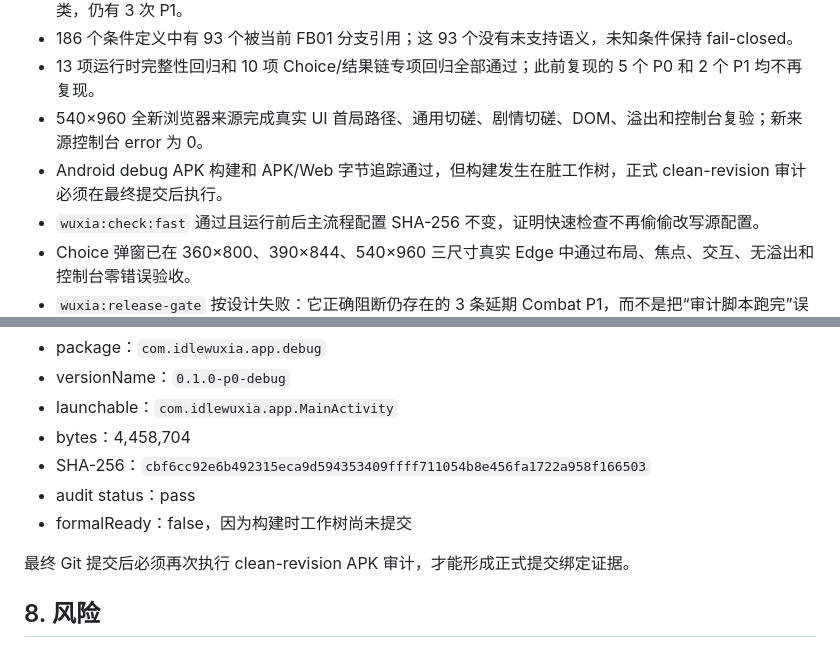
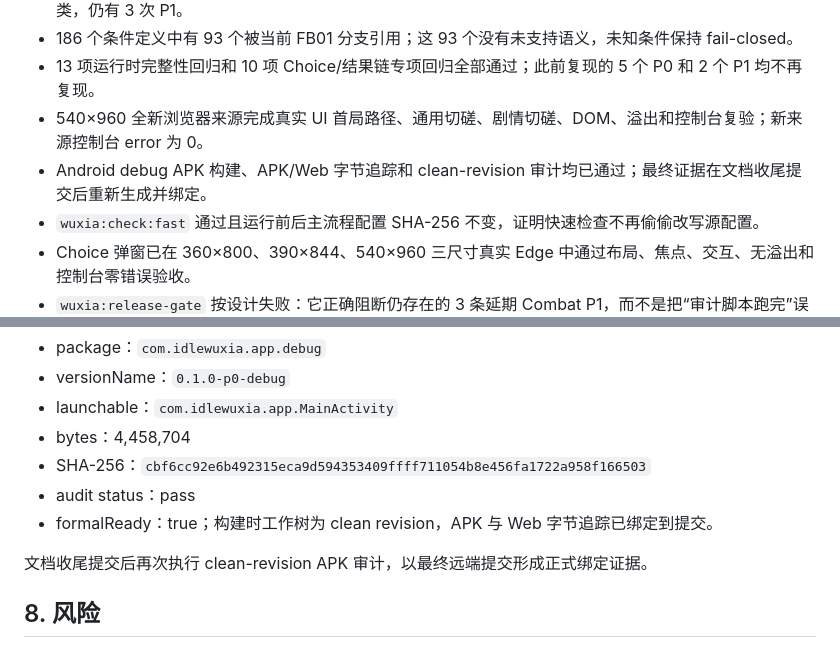
Before and after one commit to hjklmn314/idlewuxia, a Markdown page: CURRENT_STAGE_FULL_AUDIT_AND_ROADMAP_20260719.md, 2 parts joined by grey strips. Rendered like a GitHub page.

Commit message:
document clean choice apk audit

```diff
--- a/CURRENT_STAGE_FULL_AUDIT_AND_ROADMAP_20260719.md
+++ b/CURRENT_STAGE_FULL_AUDIT_AND_ROADMAP_20260719.md
@@ -27,7 +27,7 @@ Codex 证据区：`G:\codex`
 - 186 个条件定义中有 93 个被当前 FB01 分支引用；这 93 个没有未支持语义，未知条件保持 fail-closed。
 - 13 项运行时完整性回归和 10 项 Choice/结果链专项回归全部通过；此前复现的 5 个 P0 和 2 个 P1 均不再复现。
 - 540×960 全新浏览器来源完成真实 UI 首局路径、通用切磋、剧情切磋、DOM、溢出和控制台复验；新来源控制台 error 为 0。
-- Android debug APK 构建和 APK/Web 字节追踪通过，但构建发生在脏工作树，正式 clean-revision 审计必须在最终提交后执行。
+- Android debug APK 构建、APK/Web 字节追踪和 clean-revision 审计均已通过；最终证据在文档收尾提交后重新生成并绑定。
 - `wuxia:check:fast` 通过且运行前后主流程配置 SHA-256 不变，证明快速检查不再偷偷改写源配置。
 - Choice 弹窗已在 360×800、390×844、540×960 三尺寸真实 Edge 中通过布局、焦点、交互、无溢出和控制台零错误验收。
 - `wuxia:release-gate` 按设计失败：它正确阻断仍存在的 3 条延期 Combat P1，而不是把“审计脚本跑完”误报为“可上线”。
@@ -447,9 +447,9 @@ T02-03A 另使用真实 Edge 对 Choice 弹窗完成三尺寸验收：
 - bytes：4,458,704
 - SHA-256：`cbf6cc92e6b492315eca9d594353409ffff711054b8e456fa1722a958f166503`
 - audit status：pass
-- formalReady：false，因为构建时工作树尚未提交
+- formalReady：true；构建时工作树为 clean revision，APK 与 Web 字节追踪已绑定到提交。
 
-最终 Git 提交后必须再次执行 clean-revision APK 审计，才能形成正式提交绑定证据。
+文档收尾提交后再次执行 clean-revision APK 审计，以最终远端提交形成正式绑定证据。
 
 ## 8. 风险
 
```
